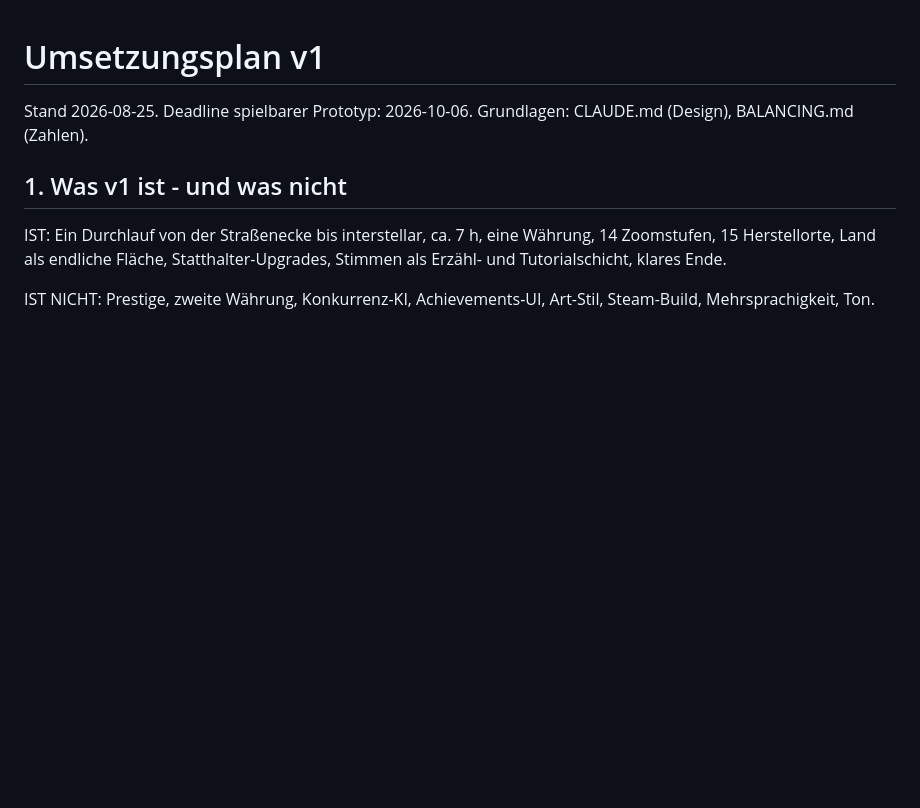
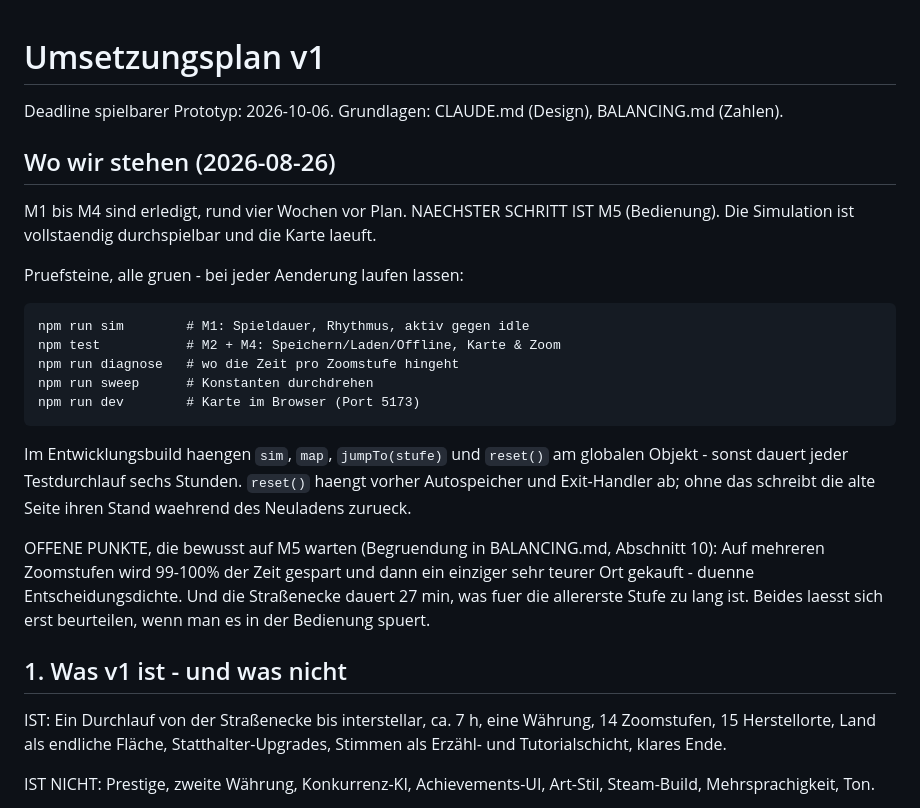
Before and after one commit to TryXr/idkyet, a Markdown page: PLAN.md, the part around the change. Drawn GitHub-style; blank space fills up the shorter version.

Commit message:
PLAN.md: Einstiegspunkt fuer neue Sitzungen
Abschnitt "Wo wir stehen" mit Stand, naechstem Schritt, allen Pruefsteinen und
den offenen Punkten. Dazu die Entwickler-Hilfen im Browser, die man sonst nicht
findet - ohne jumpTo dauert ein Testdurchlauf sechs Stunden.

Damit steht der gesamte Projektzustand in den Dateien und nicht im Gespraech.

Co-Authored-By: Claude Opus 5 <noreply@anthropic.com>

```diff
--- a/PLAN.md
+++ b/PLAN.md
@@ -1,7 +1,31 @@
 # Umsetzungsplan v1
 
-Stand 2026-08-25. Deadline spielbarer Prototyp: 2026-10-06.
+Deadline spielbarer Prototyp: 2026-10-06.
 Grundlagen: CLAUDE.md (Design), BALANCING.md (Zahlen).
+
+## Wo wir stehen (2026-08-26)
+
+M1 bis M4 sind erledigt, rund vier Wochen vor Plan. NAECHSTER SCHRITT IST M5
+(Bedienung). Die Simulation ist vollstaendig durchspielbar und die Karte laeuft.
+
+Pruefsteine, alle gruen - bei jeder Aenderung laufen lassen:
+
+    npm run sim        # M1: Spieldauer, Rhythmus, aktiv gegen idle
+    npm test           # M2 + M4: Speichern/Laden/Offline, Karte & Zoom
+    npm run diagnose   # wo die Zeit pro Zoomstufe hingeht
+    npm run sweep      # Konstanten durchdrehen
+    npm run dev        # Karte im Browser (Port 5173)
+
+Im Entwicklungsbuild haengen `sim`, `map`, `jumpTo(stufe)` und `reset()` am
+globalen Objekt - sonst dauert jeder Testdurchlauf sechs Stunden. `reset()`
+haengt vorher Autospeicher und Exit-Handler ab; ohne das schreibt die alte Seite
+ihren Stand waehrend des Neuladens zurueck.
+
+OFFENE PUNKTE, die bewusst auf M5 warten (Begruendung in BALANCING.md,
+Abschnitt 10): Auf mehreren Zoomstufen wird 99-100% der Zeit gespart und dann
+ein einziger sehr teurer Ort gekauft - duenne Entscheidungsdichte. Und die
+Straßenecke dauert 27 min, was fuer die allererste Stufe zu lang ist. Beides
+laesst sich erst beurteilen, wenn man es in der Bedienung spuert.
 
 ## 1. Was v1 ist - und was nicht
 
```
